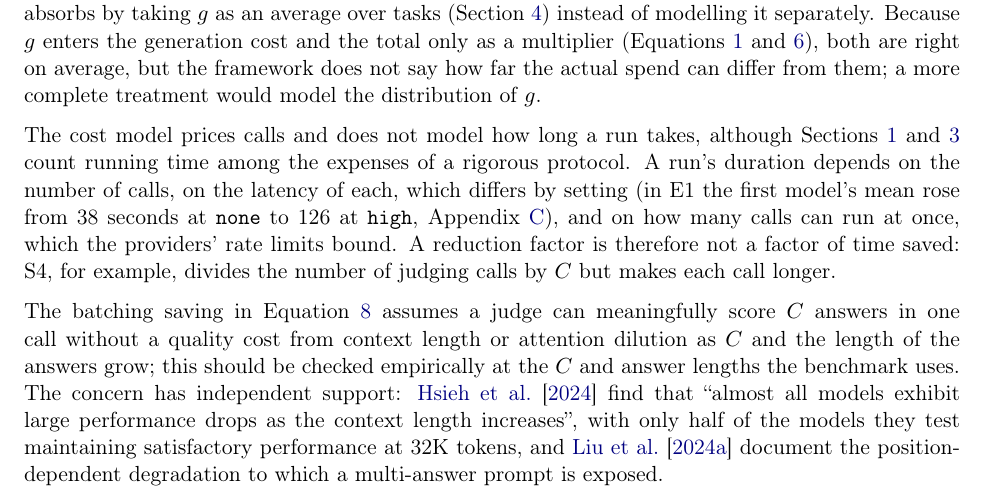
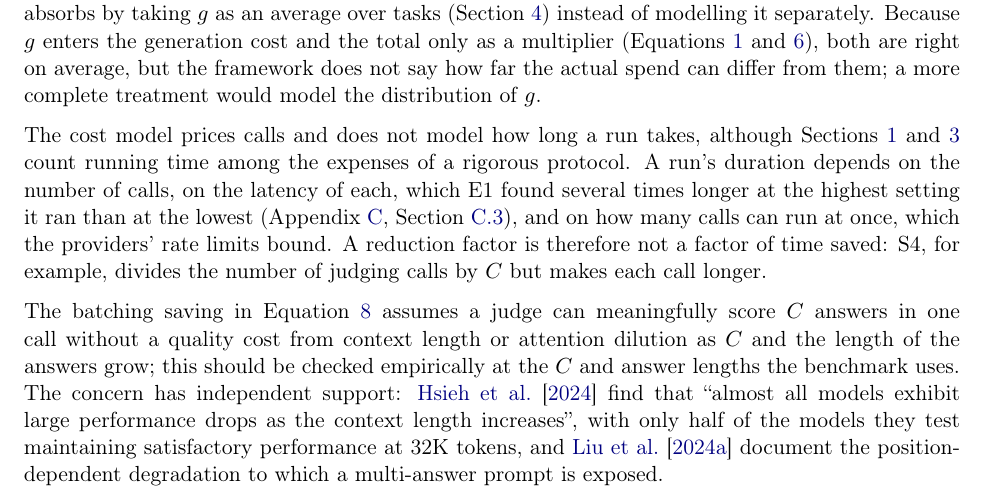
Before and after one commit to SiomaraDAILFT/AI-Benchmarking, a LaTeX paper (paper/main.tex): part of page 22 of 46, cut so that both start at the same text. Compiled offline with pdfLaTeX.

Commit message:
Paper: Section 9 running-time paragraph points to Appendix C for the latencies instead of quoting them (17 Nov 22:4x follow-up)
Co-Authored-By: Claude Opus 5.5 <noreply@anthropic.com>
Claude-Session: https://claude.ai/code/session_01VpDmrs92QWFVebEAxpTt2s

```diff
--- a/paper/main.tex
+++ b/paper/main.tex
@@ -591,7 +591,7 @@ The generation-cost parameter $g$ is treated as a single external number: in Equ
 setting; in practice it may itself have meaningful variance (a system's answer length, and
 therefore its cost, can differ substantially task to task), which the framework absorbs by taking $g$ as an average over tasks (Section~\ref{sec:model}) instead of modelling it separately. Because $g$ enters the generation cost and the total only as a multiplier (Equations~\ref{eq:generation} and~\ref{eq:total}), both are right on average, but the framework does not say how far the actual spend can differ from them; a more complete treatment would model the distribution of $g$.
 
-The cost model prices calls and does not model how long a run takes, although Sections~\ref{sec:intro} and~\ref{sec:strengths} count running time among the expenses of a rigorous protocol. A run's duration depends on the number of calls, on the latency of each, which differs by setting (in E1 the first model's mean rose from 38 seconds at \texttt{none} to 126 at \texttt{high}, Appendix~\ref{app:measurements}), and on how many calls can run at once, which the providers' rate limits bound. A reduction factor is therefore not a factor of time saved: S4, for example, divides the number of judging calls by $C$ but makes each call longer.
+The cost model prices calls and does not model how long a run takes, although Sections~\ref{sec:intro} and~\ref{sec:strengths} count running time among the expenses of a rigorous protocol. A run's duration depends on the number of calls, on the latency of each, which E1 found several times longer at the highest setting it ran than at the lowest (Appendix~\ref{app:measurements}, Section~\ref{app:e1-method}), and on how many calls can run at once, which the providers' rate limits bound. A reduction factor is therefore not a factor of time saved: S4, for example, divides the number of judging calls by $C$ but makes each call longer.
 
 The batching
 saving in Equation~\ref{eq:s4} assumes a judge can meaningfully score $C$ answers in one
```
Also changed, not shown: paper/CORRECTIONS.md (+1 -0 lines), paper/main.pdf.
